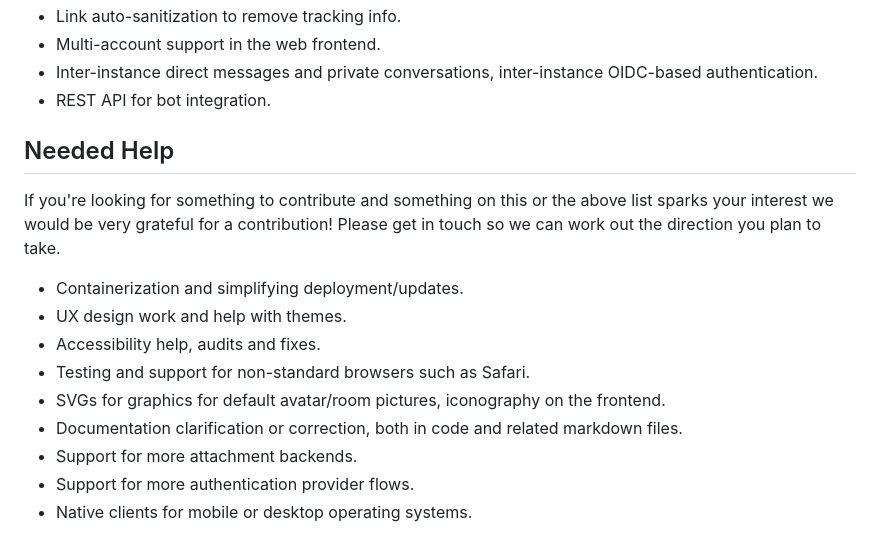
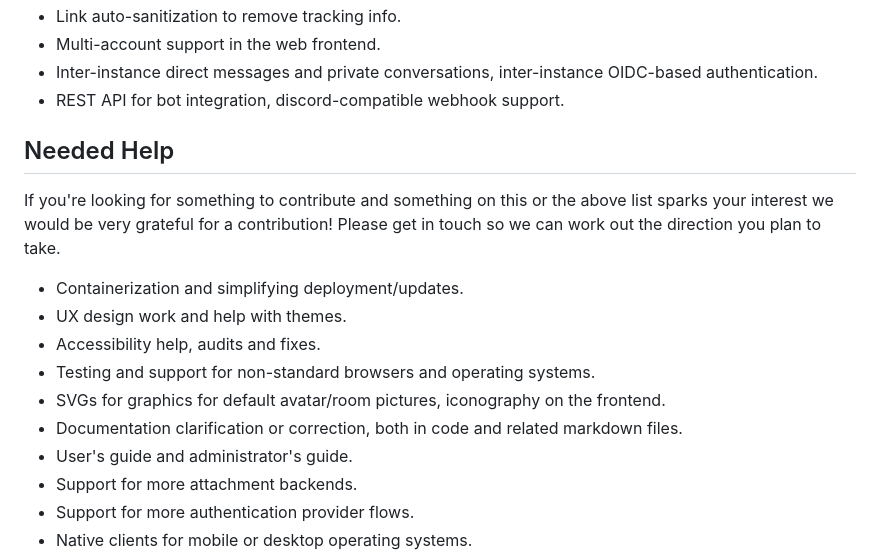
Before and after one commit to DragonMinded/critterchat, a Markdown page: README.md, the part around the change. GitHub-like rendering.

Commit message:
Adjust some wishlist stuff in README.

```diff
--- a/README.md
+++ b/README.md
@@ -45,7 +45,7 @@ federation between instances that can be enabled or disabled per-instance.
  - Link auto-sanitization to remove tracking info.
  - Multi-account support in the web frontend.
  - Inter-instance direct messages and private conversations, inter-instance OIDC-based authentication.
- - REST API for bot integration.
+ - REST API for bot integration, discord-compatible webhook support.
 
 ## Needed Help
 
@@ -56,9 +56,10 @@ get in touch so we can work out the direction you plan to take.
  - Containerization and simplifying deployment/updates.
  - UX design work and help with themes.
  - Accessibility help, audits and fixes.
- - Testing and support for non-standard browsers such as Safari.
+ - Testing and support for non-standard browsers and operating systems.
  - SVGs for graphics for default avatar/room pictures, iconography on the frontend.
  - Documentation clarification or correction, both in code and related markdown files.
+ - User's guide and administrator's guide.
  - Support for more attachment backends.
  - Support for more authentication provider flows.
  - Native clients for mobile or desktop operating systems.
```
